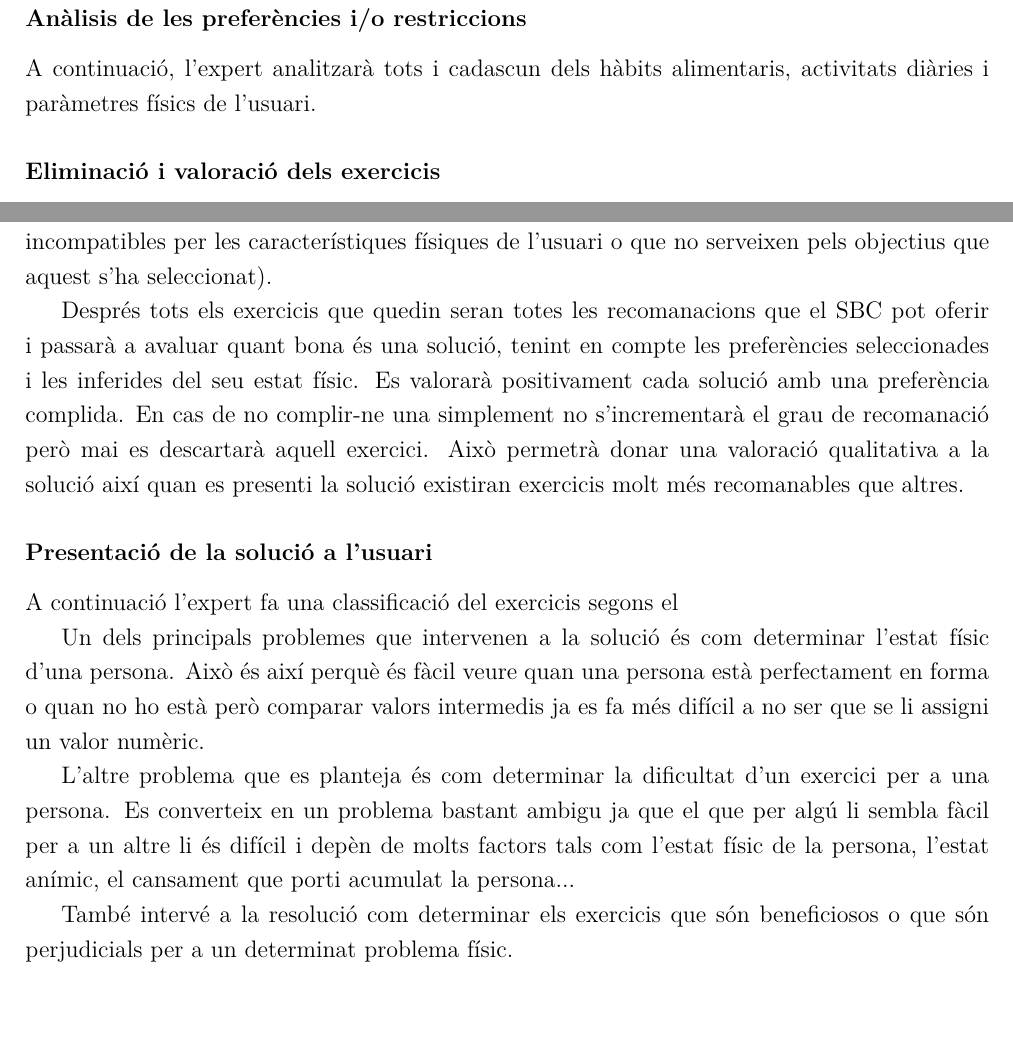
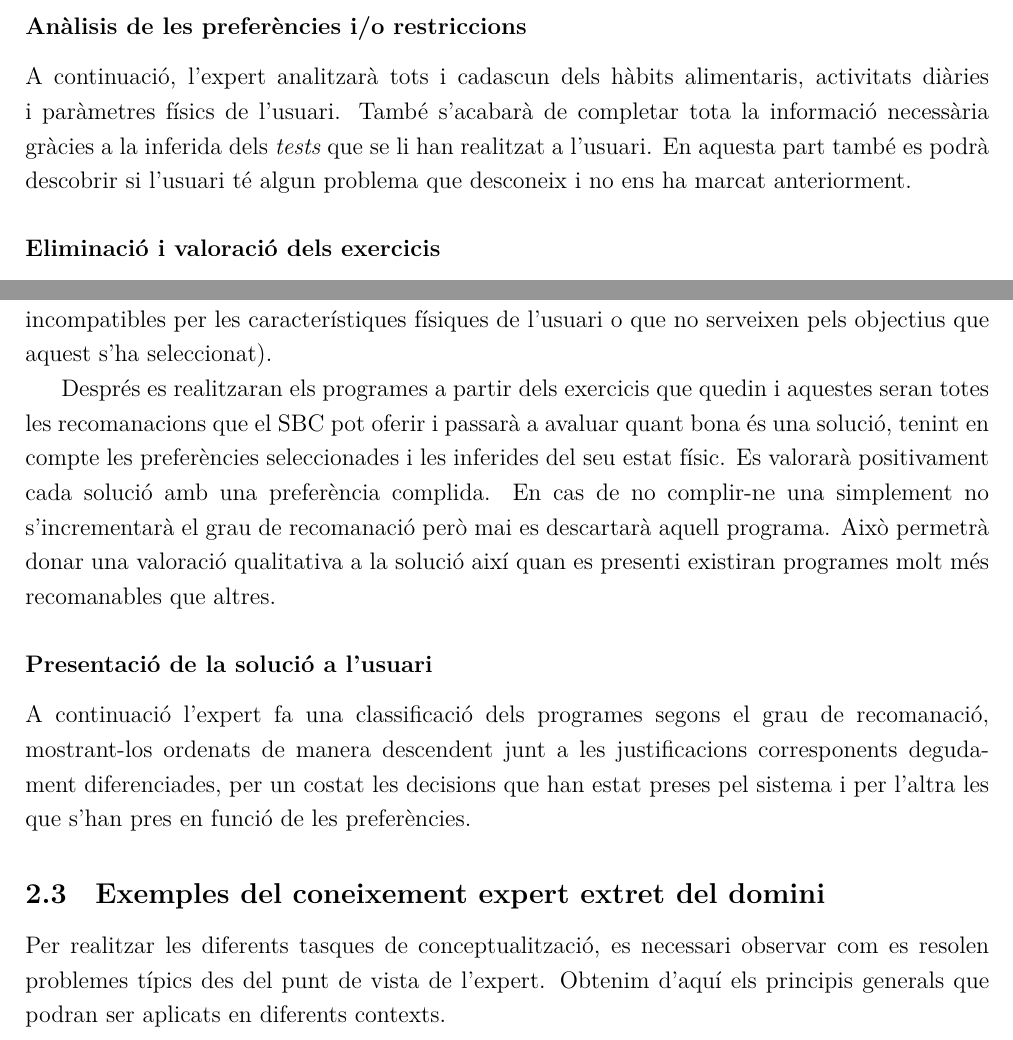
Before and after one commit to aleibz98/FIB-IA, a LaTeX document (Coneixement/Docs/Entrega.tex): two parts of page 8 of 9, joined at a grey line, cut so that both start at the same text. Compiled offline with XeLaTeX.

Commit message:
Finished section 2

```diff
--- a/Coneixement/Docs/Entrega.tex
+++ b/Coneixement/Docs/Entrega.tex
@@ -206,24 +214,21 @@ La primera tasca que l'expert realitza és fer un conjunt de preguntes a l'usuar
 
 \subsubsection*{Anàlisis de les preferències i/o restriccions}
 
-A continuació, l'expert analitzarà tots i cadascun dels hàbits alimentaris, activitats diàries i paràmetres físics de l'usuari.
+A continuació, l'expert analitzarà tots i cadascun dels hàbits alimentaris, activitats diàries i paràmetres físics de l'usuari. També s'acabarà de completar tota la informació necessària gràcies a la inferida dels \emph{tests} que se li han realitzat a l'usuari. En aquesta part també es podrà descobrir si l'usuari té algun problema que desconeix i no ens ha marcat anteriorment.
 
 \subsubsection*{Eliminació i valoració dels exercicis}
 
-Una vegada emmagatzemada tota la informació possible, s'obtindran tots els exercicis per se avaluats per saber si formen part de la solució o no i, en cas afirmatiu, quan bona és la solució. Per això es descarten tots els exercicis que no compleixen les restriccions establertes (que són incompatibles per les característiques físiques de l'usuari o que no serveixen pels objectius que aquest s'ha seleccionat).
+Una vegada emmagatzemada tota la informació possible, s'obtindran tots els exercicis per ser avaluats i saber si formen part de la solució o no i, en cas afirmatiu, quan bona és la solució. Per això es descarten tots els exercicis que no compleixen les restriccions establertes (que són incompatibles per les característiques físiques de l'usuari o que no serveixen pels objectius que aquest s'ha seleccionat).
 
-Després tots els exercicis que quedin seran totes les recomanacions que el SBC pot oferir i passarà a avaluar quant bona és una solució, tenint en compte les preferències seleccionades i les inferides del seu estat físic. Es valorarà positivament cada solució amb una preferència complida. En cas de no complir-ne una simplement no s'incrementarà el grau de recomanació però mai es descartarà aquell exercici. Això permetrà donar una valoració qualitativa a la solució així quan es presenti la solució existiran exercicis molt més recomanables que altres.
+Després es realitzaran els programes a partir dels exercicis que quedin i aquestes seran totes les recomanacions que el SBC pot oferir i passarà a avaluar quant bona és una solució, tenint en compte les preferències seleccionades i les inferides del seu estat físic. Es valorarà positivament cada solució amb una preferència complida. En cas de no complir-ne una simplement no s'incrementarà el grau de recomanació però mai es descartarà aquell programa. Això permetrà donar una valoració qualitativa a la solució així quan es presenti existiran programes molt més recomanables que altres.
 
 \subsubsection*{Presentació de la solució a l'usuari}
 
-A continuació l'expert fa una classificació del exercicis segons el
+A continuació l'expert fa una classificació dels programes segons el grau de recomanació, mostrant-los ordenats de manera descendent junt a les justificacions corresponents degudament diferenciades, per un costat les decisions que han estat preses pel sistema i per l'altra les que s'han pres en funció de les preferències.
 
+\subsection{Exemples del coneixement expert extret del domini}
 
-Un dels principals problemes que intervenen a la solució és com determinar l'estat físic d'una persona. Això és així perquè és fàcil veure quan una persona està perfectament en forma o quan no ho està però comparar valors intermedis ja es fa més difícil a no ser que se li assigni un valor numèric.
-
-L'altre problema que es planteja és com determinar la dificultat d'un exercici per a una persona. Es converteix en un problema bastant ambigu ja que el que per algú li sembla fàcil per a un altre li és difícil i depèn de molts factors tals com l'estat físic de la persona, l'estat anímic, el cansament que porti acumulat la persona...
-
-També intervé a la resolució com determinar els exercicis que són beneficiosos o que són perjudicials per a un determinat problema físic.
+Per realitzar les diferents tasques de conceptualització, es necessari observar com es resolen problemes típics des del punt de vista de l'expert. Obtenim d'aquí els principis generals que podran ser aplicats en diferents contexts.
 
 \section{Formalització}
 
```
Also changed, not shown: Coneixement/Docs/Entrega.tex (24 more changed lines).
